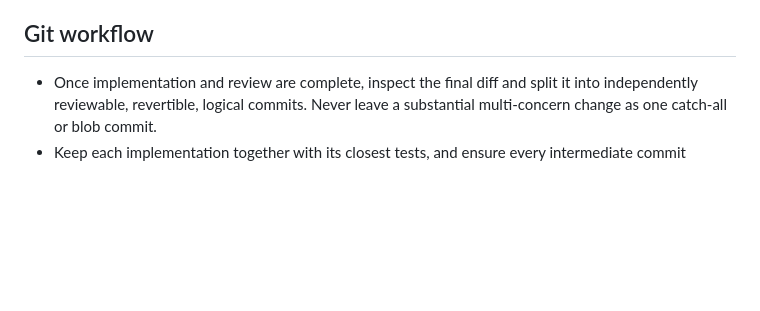
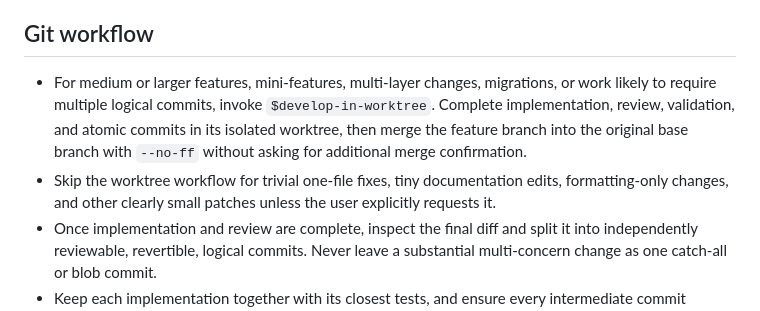
Before and after one commit to ChabanovX/pov-agent, a Markdown page: AGENTS.md, the part around the change. Drawn GitHub-style; blank space fills up the shorter version.

Commit message:
docs: require worktree feature workflow

```diff
--- a/AGENTS.md
+++ b/AGENTS.md
@@ -50,6 +50,8 @@
 
 ## Git workflow
 
+- For medium or larger features, mini-features, multi-layer changes, migrations, or work likely to require multiple logical commits, invoke `$develop-in-worktree`. Complete implementation, review, validation, and atomic commits in its isolated worktree, then merge the feature branch into the original base branch with `--no-ff` without asking for additional merge confirmation.
+- Skip the worktree workflow for trivial one-file fixes, tiny documentation edits, formatting-only changes, and other clearly small patches unless the user explicitly requests it.
 - Once implementation and review are complete, inspect the final diff and split it into independently reviewable, revertible, logical commits. Never leave a substantial multi-concern change as one catch-all or blob commit.
 - Keep each implementation together with its closest tests, and ensure every intermediate commit remains coherent and passes its closest applicable validation.
 - If later validation or review reveals that an existing commit is incomplete, add a new focused `fix` commit. Do not amend or silently fold the correction into the earlier commit unless the user explicitly requests history rewriting.
```
